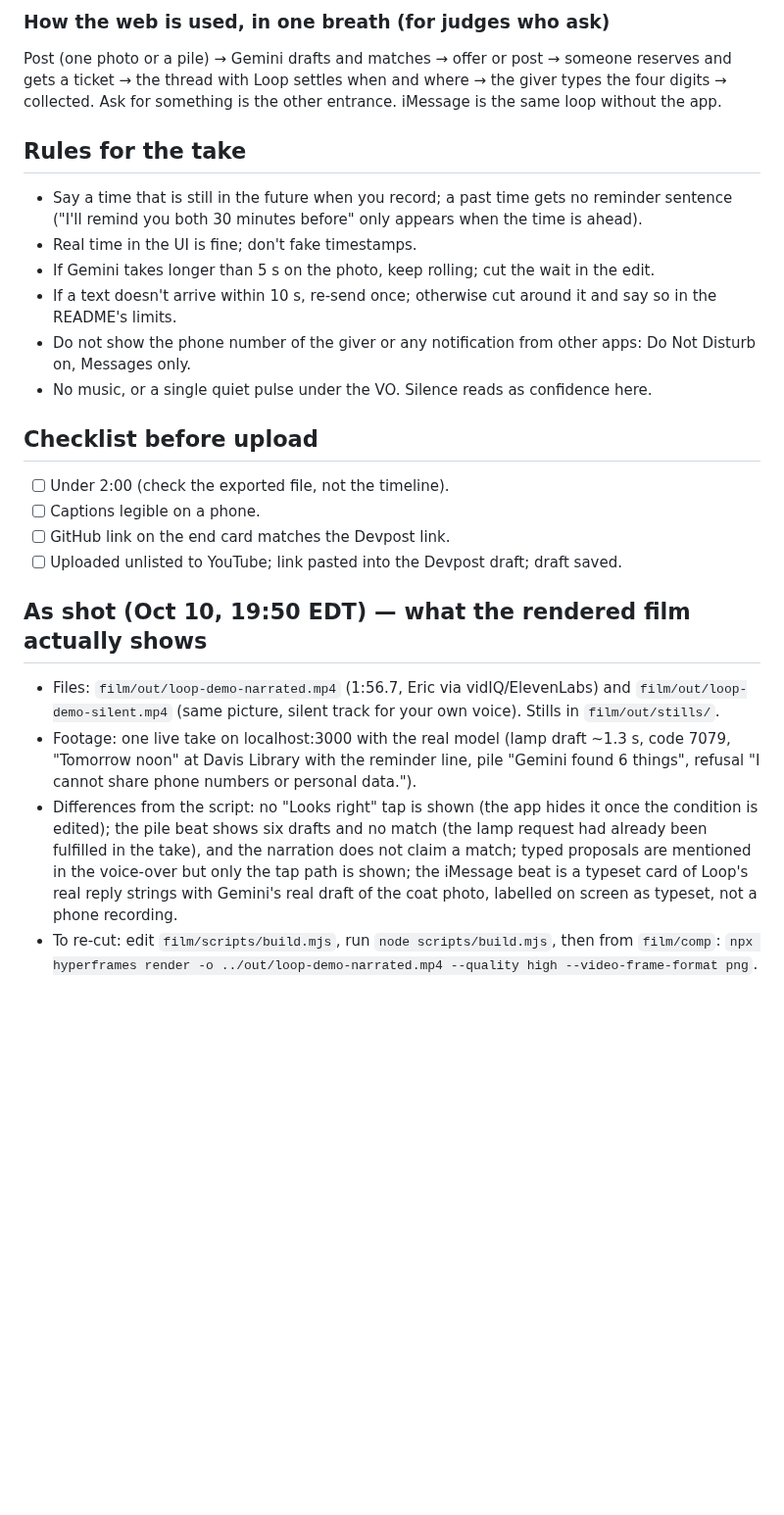
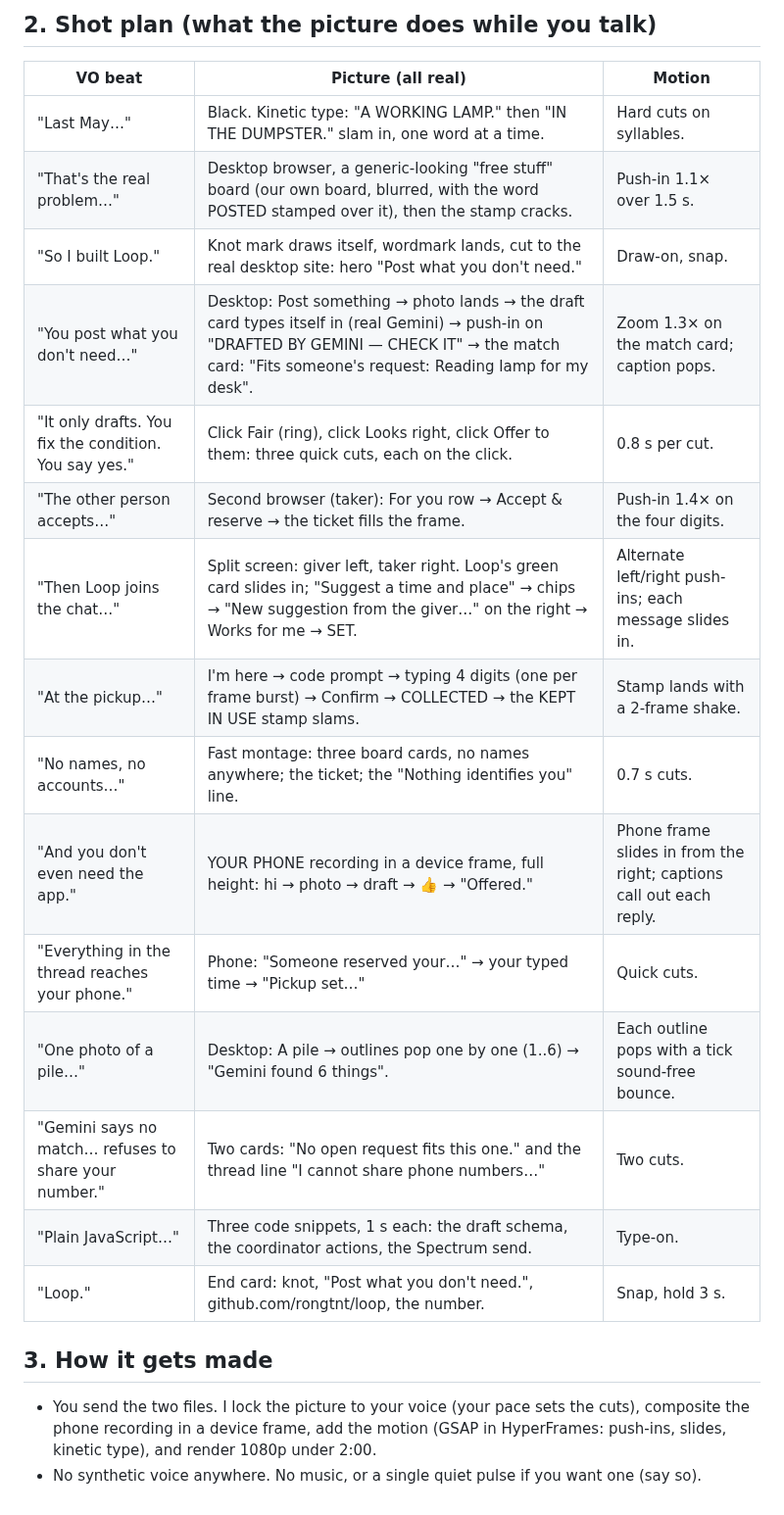
Before and after one commit to ethan-rong/loop, a Markdown page: submission/VIDEO.md, the part around one of its changes. Shown at 98% size. Rendered like a GitHub page; blank space fills up the shorter version.

Commit message:
docs: film v3 — user's voice, real phone recording, fast cuts, conversational script

```diff
--- a/submission/VIDEO.md
+++ b/submission/VIDEO.md
@@ -31,23 +38,24 @@ About 250 words of voice-over at a calm pace = 1:50. Leave air; cut words, not s
 
-### How the web is used, in one breath (for judges who ask)
-Post (one photo or a pile) → Gemini drafts and matches → offer or post → someone reserves and gets a ticket → the thread with Loop settles when and where → the giver types the four digits → collected. Ask for something is the other entrance. iMessage is the same loop without the app.
+## 2. Shot plan (what the picture does while you talk)
 
-## Rules for the take
-- Say a time that is still in the future when you record; a past time gets no reminder sentence ("I'll remind you both 30 minutes before" only appears when the time is ahead).
-- Real time in the UI is fine; don't fake timestamps.
-- If Gemini takes longer than 5 s on the photo, keep rolling; cut the wait in the edit.
-- If a text doesn't arrive within 10 s, re-send once; otherwise cut around it and say so in the README's limits.
-- Do not show the phone number of the giver or any notification from other apps: Do Not Disturb on, Messages only.
-- No music, or a single quiet pulse under the VO. Silence reads as confidence here.
+| VO beat | Picture (all real) | Motion |
+|---|---|---|
+| "Last May…" | Black. Kinetic type: "A WORKING LAMP." then "IN THE DUMPSTER." slam in, one word at a time. | Hard cuts on syllables. |
+| "That's the real problem…" | Desktop browser, a generic-looking "free stuff" board (our own board, blurred, with the word POSTED stamped over it), then the stamp cracks. | Push-in 1.1× over 1.5 s. |
+| "So I built Loop." | Knot mark draws itself, wordmark lands, cut to the real desktop site: hero "Post what you don't need." | Draw-on, snap. |
+| "You post what you don't need…" | Desktop: Post something → photo lands → the draft card types itself in (real Gemini) → push-in on "DRAFTED BY GEMINI — CHECK IT" → the match card: "Fits someone's request: Reading lamp for my desk". | Zoom 1.3× on the match card; caption pops. |
+| "It only drafts. You fix the condition. You say yes." | Click Fair (ring), click Looks right, click Offer to them: three quick cuts, each on the click. | 0.8 s per cut. |
+| "The other person accepts…" | Second browser (taker): For you row → Accept & reserve → the ticket fills the frame. | Push-in 1.4× on the four digits. |
+| "Then Loop joins the chat…" | Split screen: giver left, taker right. Loop's green card slides in; "Suggest a time and place" → chips → "New suggestion from the giver…" on the right → Works for me → SET. | Alternate left/right push-ins; each message slides in. |
+| "At the pickup…" | I'm here → code prompt → typing 4 digits (one per frame burst) → Confirm → COLLECTED → the KEPT IN USE stamp slams. | Stamp lands with a 2-frame shake. |
+| "No names, no accounts…" | Fast montage: three board cards, no names anywhere; the ticket; the "Nothing identifies you" line. | 0.7 s cuts. |
+| "And you don't even need the app." | YOUR PHONE recording in a device frame, full height: hi → photo → draft → 👍 → "Offered." | Phone frame slides in from the right; captions call out each reply. |
+| "Everything in the thread reaches your phone." | Phone: "Someone reserved your…" → your typed time → "Pickup set…" | Quick cuts. |
+| "One photo of a pile…" | Desktop: A pile → outlines pop one by one (1..6) → "Gemini found 6 things". | Each outline pops with a tick sound-free bounce. |
+| "Gemini says no match… refuses to share your number." | Two cards: "No open request fits this one." and the thread line "I cannot share phone numbers…" | Two cuts. |
+| "Plain JavaScript…" | Three code snippets, 1 s each: the draft schema, the coordinator actions, the Spectrum send. | Type-on. |
+| "Loop." | End card: knot, "Post what you don't need.", github.com/rongtnt/loop, the number. | Snap, hold 3 s. |
 
-## Checklist before upload
-- [ ] Under 2:00 (check the exported file, not the timeline).
-- [ ] Captions legible on a phone.
-- [ ] GitHub link on the end card matches the Devpost link.
-- [ ] Uploaded unlisted to YouTube; link pasted into the Devpost draft; draft saved.
-
-## As shot (Oct 10, 19:50 EDT) — what the rendered film actually shows
-- Files: `film/out/loop-demo-narrated.mp4` (1:56.7, Eric via vidIQ/ElevenLabs) and `film/out/loop-demo-silent.mp4` (same picture, silent track for your own voice). Stills in `film/out/stills/`.
-- Footage: one live take on localhost:3000 with the real model (lamp draft ~1.3 s, code 7079, "Tomorrow noon" at Davis Library with the reminder line, pile "Gemini found 6 things", refusal "I cannot share phone numbers or personal data.").
-- Differences from the script: no "Looks right" tap is shown (the app hides it once the condition is edited); the pile beat shows six drafts and no match (the lamp request had already been fulfilled in the take), and the narration does not claim a match; typed proposals are mentioned in the voice-over but only the tap path is shown; the iMessage beat is a typeset card of Loop's real reply strings with Gemini's real draft of the coat photo, labelled on screen as typeset, not a phone recording.
-- To re-cut: edit `film/scripts/build.mjs`, run `node scripts/build.mjs`, then from `film/comp`: `npx hyperframes render -o ../out/loop-demo-narrated.mp4 --quality high --video-frame-format png`.
+## 3. How it gets made
+- You send the two files. I lock the picture to your voice (your pace sets the cuts), composite the phone recording in a device frame, add the motion (GSAP in HyperFrames: push-ins, slides, kinetic type), and render 1080p under 2:00.
+- No synthetic voice anywhere. No music, or a single quiet pulse if you want one (say so).
```
Also changed, not shown: other parts of submission/VIDEO.md (+31 -24 lines).
